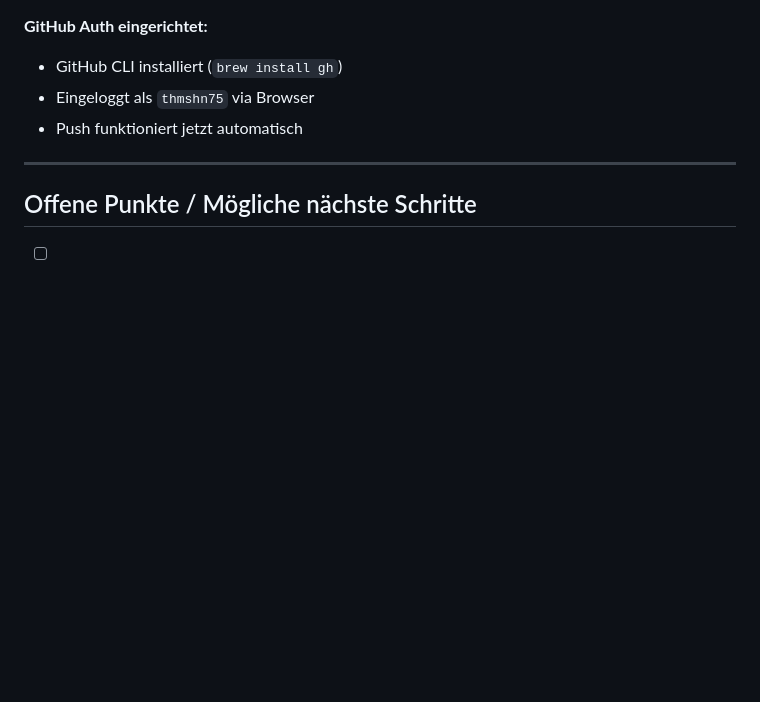
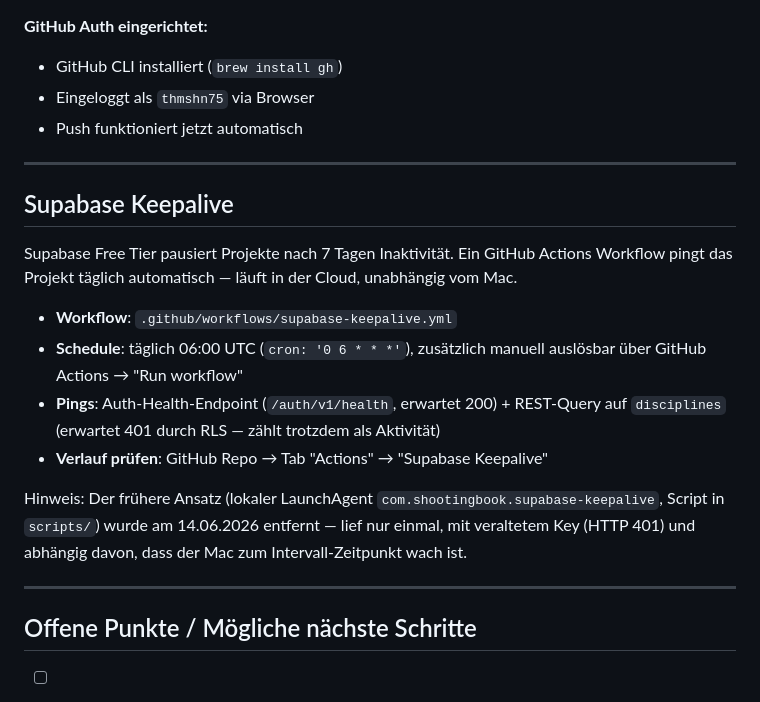
Before and after one commit to thmshn75/shooting-book-app, a Markdown page: PROJEKT-STATUS.md, the part around the change. Rendered like a GitHub page; blank space fills up the shorter version.

Commit message:
Docs: Supabase-Keepalive-Abschnitt auf GitHub Actions aktualisiert
Beschreibt den neuen Cloud-Cronjob statt des entfernten lokalen
LaunchAgents.

Co-Authored-By: Claude Sonnet 4.6 <noreply@anthropic.com>

```diff
--- a/PROJEKT-STATUS.md
+++ b/PROJEKT-STATUS.md
@@ -109,6 +109,19 @@ git push
 
 ---
 
+## Supabase Keepalive
+
+Supabase Free Tier pausiert Projekte nach 7 Tagen Inaktivität. Ein GitHub Actions Workflow pingt das Projekt täglich automatisch — läuft in der Cloud, unabhängig vom Mac.
+
+- **Workflow**: `.github/workflows/supabase-keepalive.yml`
+- **Schedule**: täglich 06:00 UTC (`cron: '0 6 * * *'`), zusätzlich manuell auslösbar über GitHub Actions → "Run workflow"
+- **Pings**: Auth-Health-Endpoint (`/auth/v1/health`, erwartet 200) + REST-Query auf `disciplines` (erwartet 401 durch RLS — zählt trotzdem als Aktivität)
+- **Verlauf prüfen**: GitHub Repo → Tab "Actions" → "Supabase Keepalive"
+
+Hinweis: Der frühere Ansatz (lokaler LaunchAgent `com.shootingbook.supabase-keepalive`, Script in `scripts/`) wurde am 14.06.2026 entfernt — lief nur einmal, mit veraltetem Key (HTTP 401) und abhängig davon, dass der Mac zum Intervall-Zeitpunkt wach ist.
+
+---
+
 ## Offene Punkte / Mögliche nächste Schritte
 
 - [ ] Bundle-Größe optimieren (aktuell ~1.2 MB, Vite-Warnung bei >500 KB)
```
